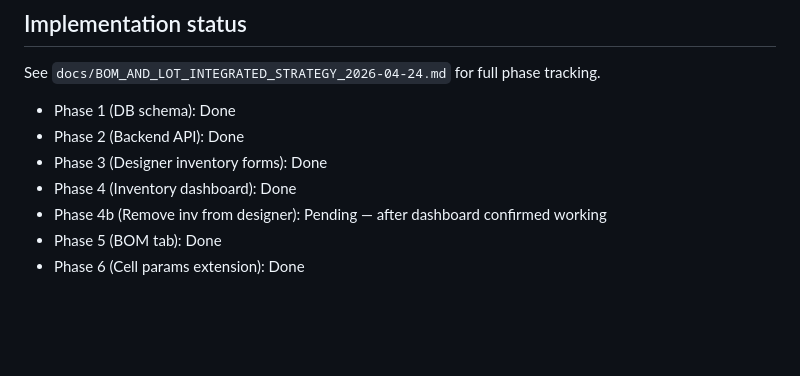
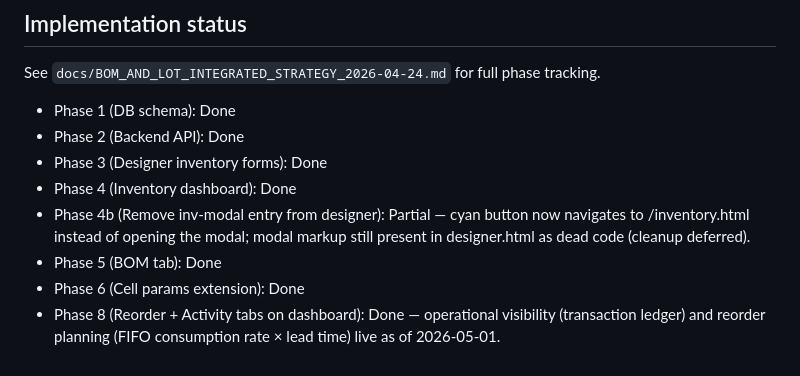
Before and after one commit to MeirUEP/jellyroll-designer, a Markdown page: CLAUDE.md, the part around the change. Rendered like a GitHub page; blank space fills up the shorter version.

```diff
--- a/CLAUDE.md
+++ b/CLAUDE.md
@@ -86,6 +86,7 @@ See `docs/BOM_AND_LOT_INTEGRATED_STRATEGY_2026-04-24.md` for full phase tracking
 - Phase 2 (Backend API): Done
 - Phase 3 (Designer inventory forms): Done
 - Phase 4 (Inventory dashboard): Done
-- Phase 4b (Remove inv from designer): Pending — after dashboard confirmed working
+- Phase 4b (Remove inv-modal entry from designer): Partial — cyan button now navigates to /inventory.html instead of opening the modal; modal markup still present in designer.html as dead code (cleanup deferred).
 - Phase 5 (BOM tab): Done
 - Phase 6 (Cell params extension): Done
+- Phase 8 (Reorder + Activity tabs on dashboard): Done — operational visibility (transaction ledger) and reorder planning (FIFO consumption rate × lead time) live as of 2026-05-01.
```
Also changed, not shown: docs/BOM_AND_LOT_INTEGRATED_STRATEGY_2026-04-24.md (+47 -6 lines).
